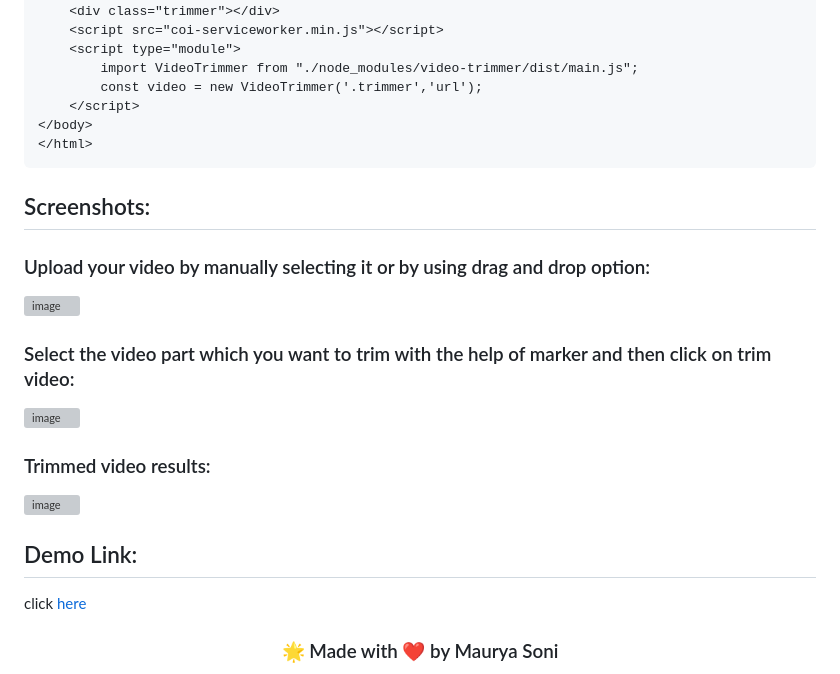
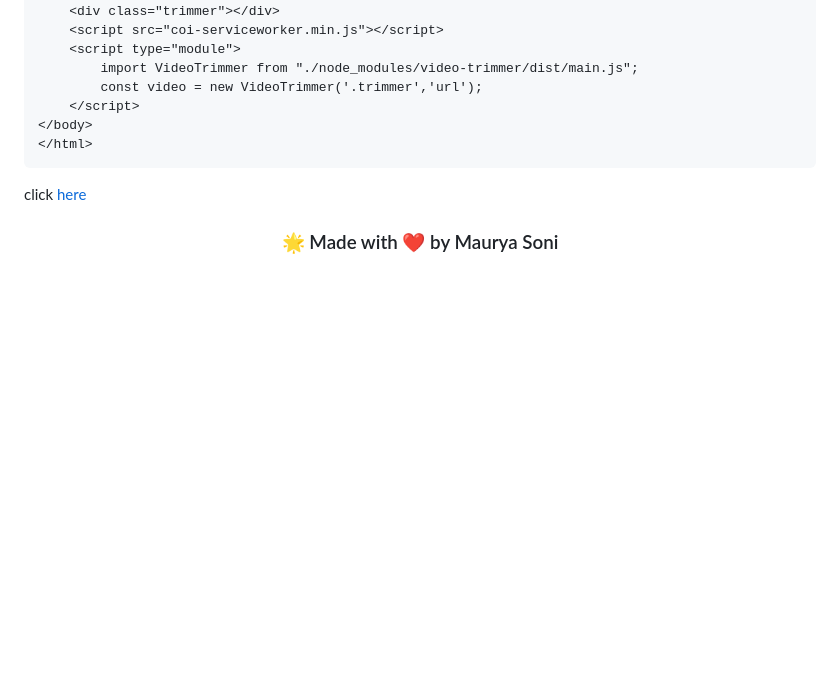
Before and after one commit to mauryasoni2201/video-trimmer, a Markdown page: README.md, the part around the change. Rendered like a GitHub page; blank space fills up the shorter version; grey boxes are pictures that could not be loaded.

````diff
--- a/README.md
+++ b/README.md
@@ -91,22 +91,6 @@ Integrating the Package into Your HTML File:
 </html>
 ```
 
-## Screenshots:
-
-### Upload your video by manually selecting it or by using drag and drop option:
-
-![image](https://video-trimmer-demo.vercel.app/screenshots/image_upload.PNG)
-
-### Select the video part which you want to trim with the help of marker and then click on trim video:
-
-![image](https://video-trimmer-demo.vercel.app/screenshots/trimming_video.PNG)
-
-### Trimmed video results:
-
-![image](https://video-trimmer-demo.vercel.app/screenshots/trimmed_results.PNG)
-
-## Demo Link:
-
 click [here](https://video-trimmer-demo.vercel.app/)
 <div align="center">
   <h3>🌟 Made with ❤️ by Maurya Soni</h3>
````
